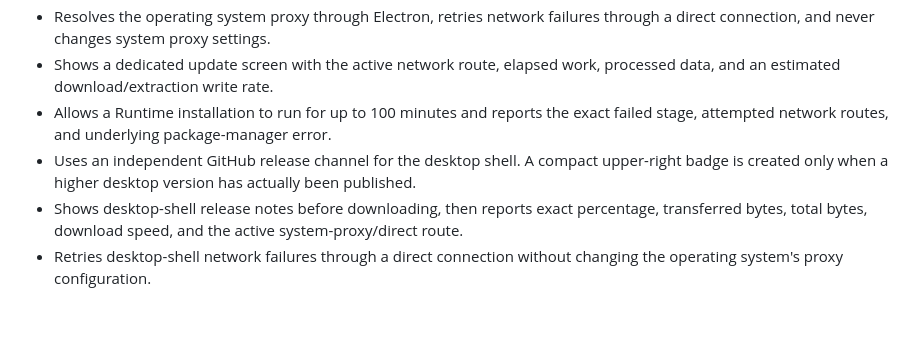
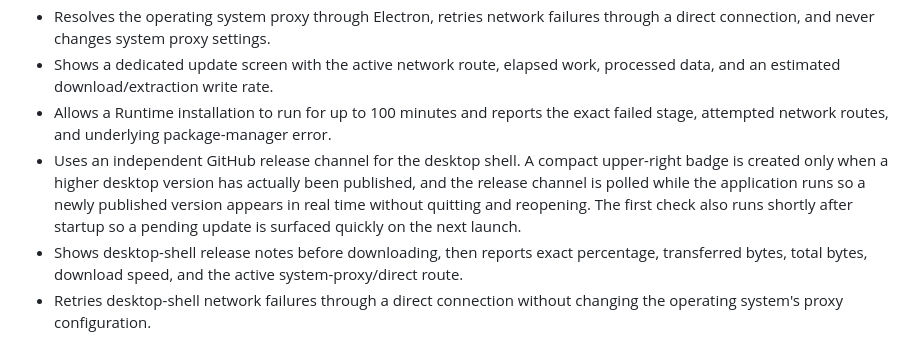
Before and after one commit to sxiansheng3/deepseek-harness-desktop, a Markdown page: README.md, the part around the change. GitHub-like rendering; blank space fills up the shorter version.

Commit message:
docs: note real-time desktop update checks

```diff
--- a/README.md
+++ b/README.md
@@ -14,7 +14,7 @@ DeepSeek Harness Desktop is an Electron shell around the official, open-source D
 - Resolves the operating system proxy through Electron, retries network failures through a direct connection, and never changes system proxy settings.
 - Shows a dedicated update screen with the active network route, elapsed work, processed data, and an estimated download/extraction write rate.
 - Allows a Runtime installation to run for up to 100 minutes and reports the exact failed stage, attempted network routes, and underlying package-manager error.
-- Uses an independent GitHub release channel for the desktop shell. A compact upper-right badge is created only when a higher desktop version has actually been published.
+- Uses an independent GitHub release channel for the desktop shell. A compact upper-right badge is created only when a higher desktop version has actually been published, and the release channel is polled while the application runs so a newly published version appears in real time without quitting and reopening. The first check also runs shortly after startup so a pending update is surfaced quickly on the next launch.
 - Shows desktop-shell release notes before downloading, then reports exact percentage, transferred bytes, total bytes, download speed, and the active system-proxy/direct route.
 - Retries desktop-shell network failures through a direct connection without changing the operating system's proxy configuration.
 - Installs updates beside the active version, switches only after a successful start, and restarts the previous version after a failed start.
```
